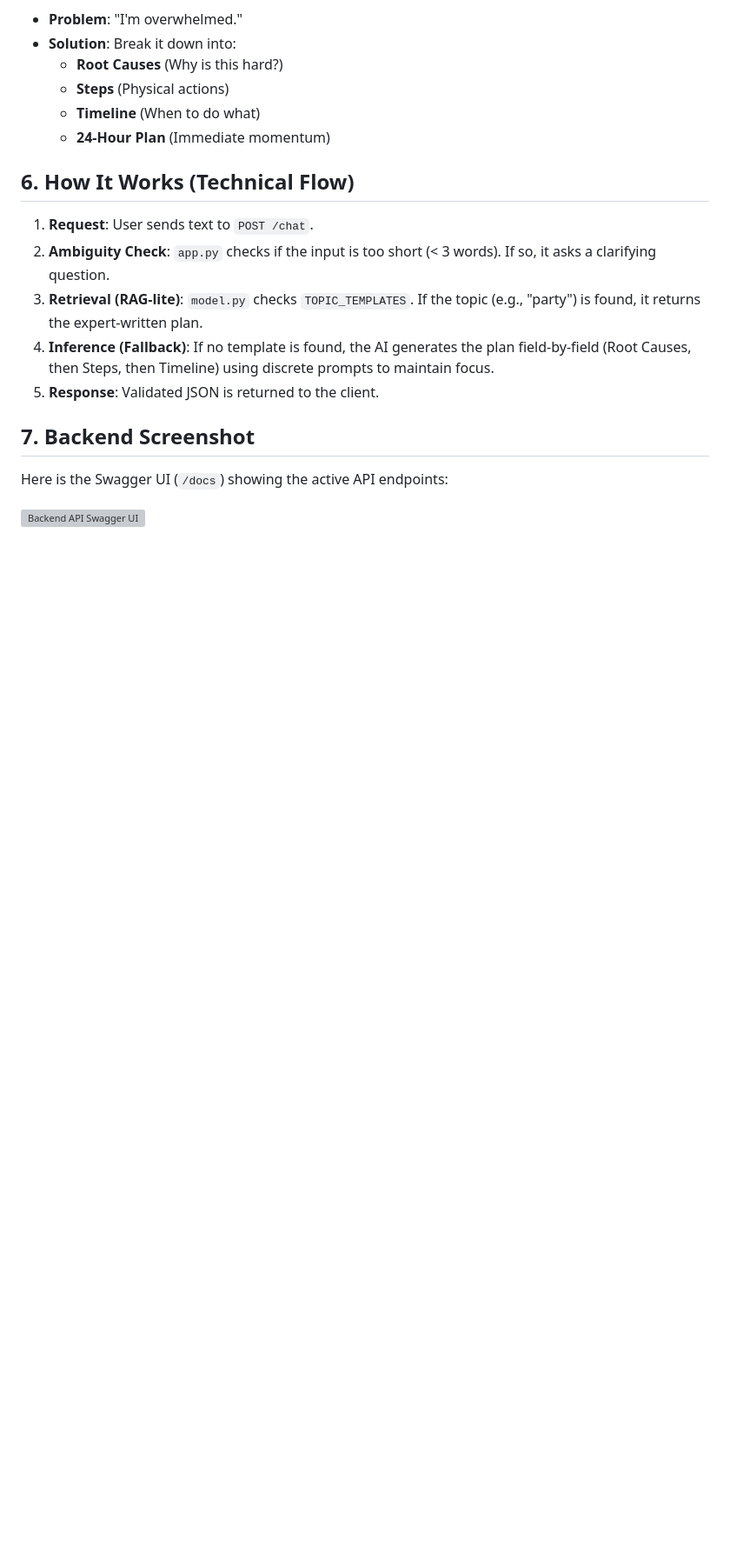
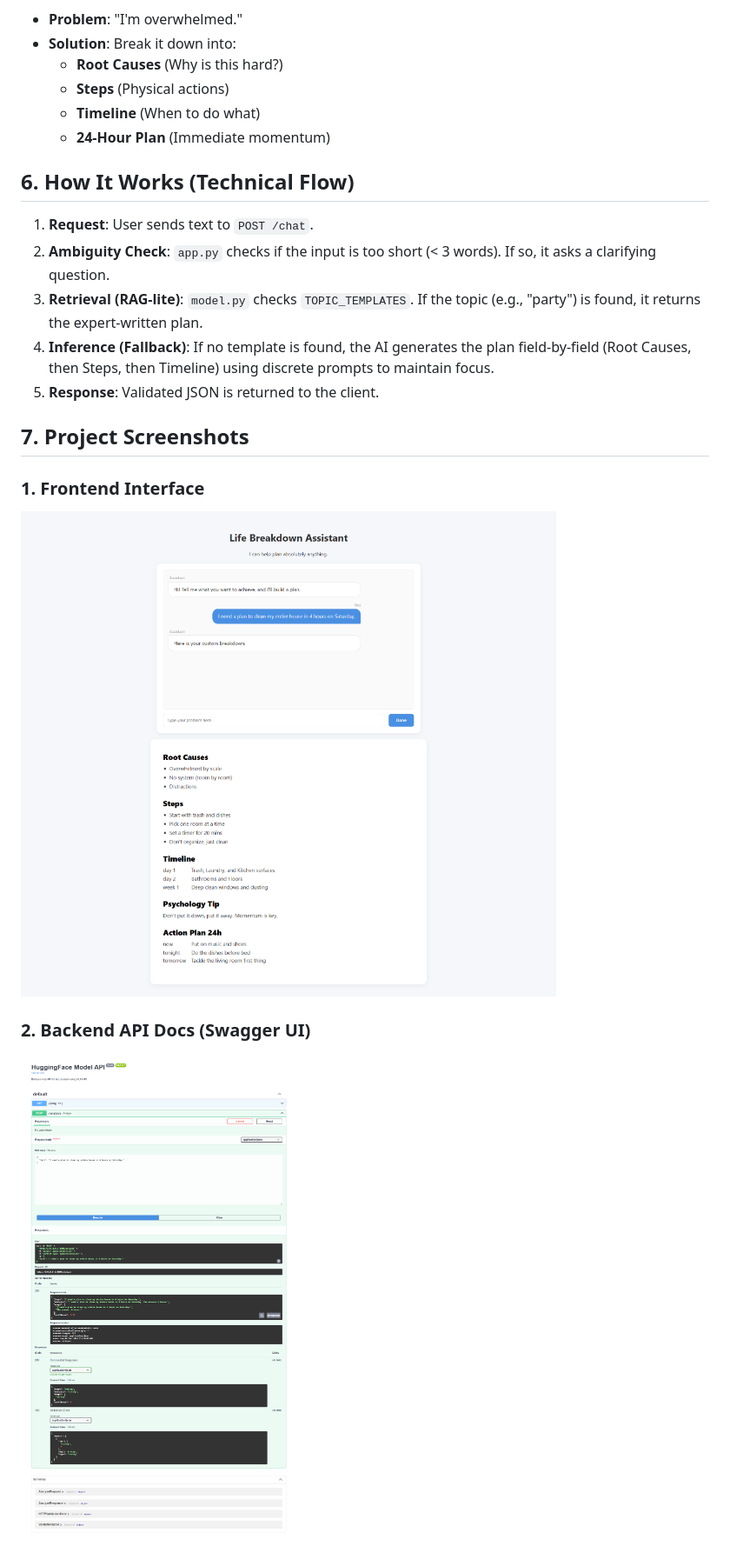
Before and after one commit to EquitysotKaushikChaturvedi/life-breakdown-assistant-, a Markdown page: README.md, the part around the change. Shown: that part at 87% size. Rendered like a GitHub page; pictures changed too: screenshots/frontend_ui.png (added), screenshots/swagger_ui.png (added); blank space fills up the shorter version; grey boxes are pictures that could not be loaded.

Commit message:
Added screenshots and cleaned up

```diff
--- a/README.md
+++ b/README.md
@@ -56,7 +56,9 @@ The core philosophy is **"Decomposition"**.
 4.  **Inference (Fallback)**: If no template is found, the AI generates the plan field-by-field (Root Causes, then Steps, then Timeline) using discrete prompts to maintain focus.
 5.  **Response**: Validated JSON is returned to the client.
 
-## 7. Backend Screenshot
-Here is the Swagger UI (`/docs`) showing the active API endpoints:
+## 7. Project Screenshots
+### 1. Frontend Interface
+![Frontend Interface](screenshots/frontend_ui.png)
 
-![Backend API Swagger UI](/C:/Users/Delll/.gemini/antigravity/brain/1ca45b73-8839-4f4e-b328-d90ffb9ab1e9/backend_swagger_docs_1765275884655.png)
+### 2. Backend API Docs (Swagger UI)
+![Backend API Swagger UI](screenshots/swagger_ui.png)
```
